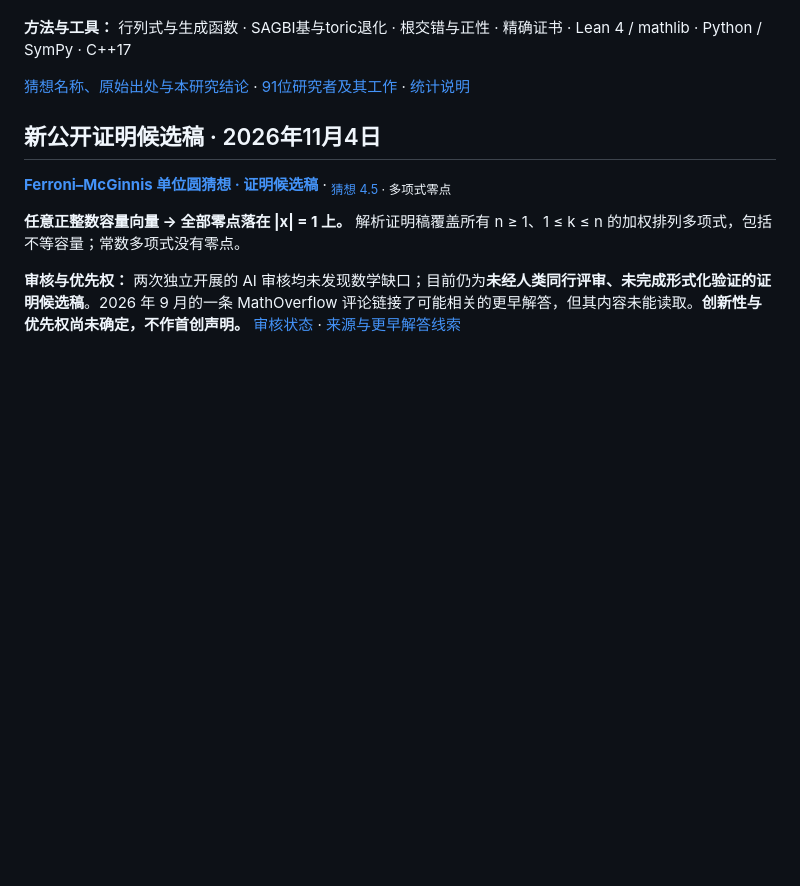
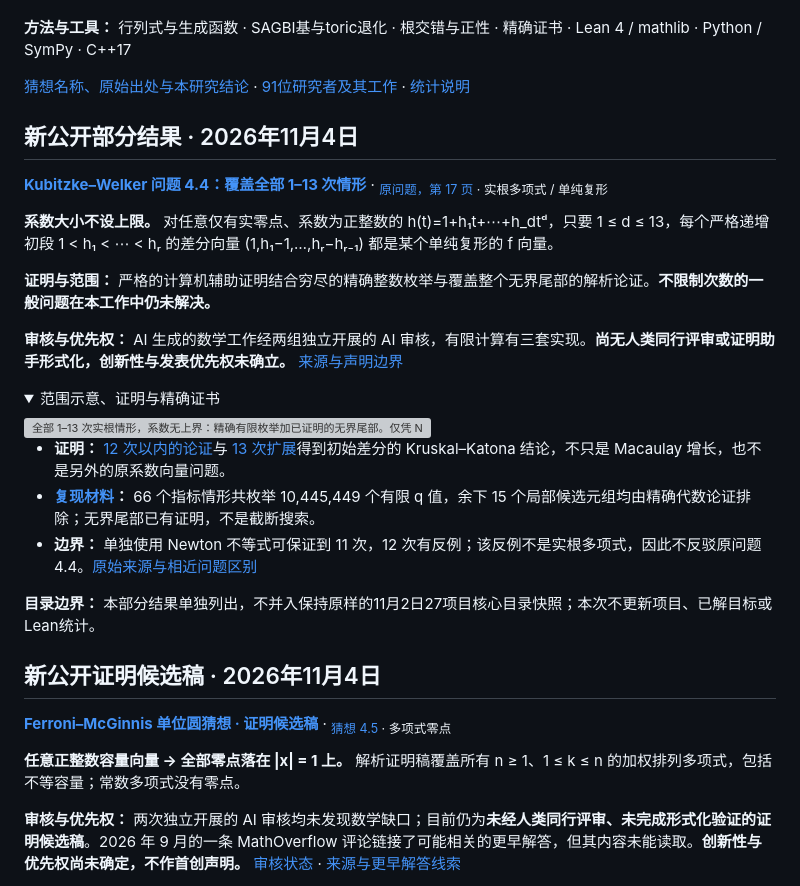
Before and after one commit to Aurantium-47/aurantium-mathematics, a Markdown page: README.md, the part around the change. Rendered like a GitHub page; folded sections open; blank space fills up the shorter version; grey boxes are pictures that could not be loaded.

Commit message:
List the Kubitzke–Welker degree-13 result in the Chinese catalog
Add the reviewed partial-result scope, pinned diagram and exact-certificate links with prominent review and priority limits. Preserve the existing core-catalog snapshot, Ferroni entry and unrelated content.

```diff
--- a/README.md
+++ b/README.md
@@ -30,6 +30,29 @@
 **方法与工具：** 行列式与生成函数 · SAGBI基与toric退化 · 根交错与正性 · 精确证书 · Lean 4 / mathlib · Python / SymPy · C++17
 
 [猜想名称、原始出处与本研究结论](CONJECTURES.md) · [91位研究者及其工作](PRIOR_RESEARCH.md) · [统计说明](METHODS.md)
+
+## 新公开部分结果 · 2026年11月4日
+
+**[Kubitzke–Welker 问题 4.4：覆盖全部 1–13 次情形](https://github.com/Aurantium-47/kubitzke-welker-degree13/tree/11e7139f991497229885d2f1b096949c77265e92)** · <sub>[原问题，第 17 页](https://www.mathematik.uni-marburg.de/~welker/preprints/Veronese.pdf#page=17) · 实根多项式 / 单纯复形</sub>
+
+**系数大小不设上限。** 对任意仅有实零点、系数为正整数的 h(t)=1+h₁t+⋯+h_dtᵈ，只要 1 ≤ d ≤ 13，每个严格递增初段 1 < h₁ < ⋯ < hᵣ 的差分向量 (1,h₁−1,…,hᵣ−hᵣ₋₁) 都是某个单纯复形的 f 向量。
+
+**证明与范围：** 严格的计算机辅助证明结合穷尽的精确整数枚举与覆盖整个无界尾部的解析论证。**不限制次数的一般问题在本工作中仍未解决。**
+
+**审核与优先权：** AI 生成的数学工作经两组独立开展的 AI 审核，有限计算有三套实现。**尚无人类同行评审或证明助手形式化，创新性与发表优先权未确立。** [来源与声明边界](https://github.com/Aurantium-47/kubitzke-welker-degree13/blob/11e7139f991497229885d2f1b096949c77265e92/PROVENANCE.md)
+
+<details>
+<summary>范围示意、证明与精确证书</summary>
+
+<img src="https://raw.githubusercontent.com/Aurantium-47/kubitzke-welker-degree13/11e7139f991497229885d2f1b096949c77265e92/assets/overview.png" width="920" alt="全部 1–13 次实根情形，系数无上界：精确有限枚举加已证明的无界尾部。仅凭 Newton 不等式可保证到 11 次，一般次数仍未解决。">
+
+- **证明：** [12 次以内的论证](https://github.com/Aurantium-47/kubitzke-welker-degree13/blob/11e7139f991497229885d2f1b096949c77265e92/proofs/degree12_proof.md)与 [13 次扩展](https://github.com/Aurantium-47/kubitzke-welker-degree13/blob/11e7139f991497229885d2f1b096949c77265e92/proofs/degree13_extension.md)得到初始差分的 Kruskal–Katona 结论，不只是 Macaulay 增长，也不是另外的原系数向量问题。
+- **[复现材料](https://github.com/Aurantium-47/kubitzke-welker-degree13/blob/11e7139f991497229885d2f1b096949c77265e92/REPRODUCIBILITY.md)：** 66 个指标情形共枚举 10,445,449 个有限 q 值，余下 15 个局部候选元组均由精确代数论证排除；无界尾部已有证明，不是截断搜索。
+- **边界：** 单独使用 Newton 不等式可保证到 11 次，12 次有反例；该反例不是实根多项式，因此不反驳原问题 4.4。[原始来源与相近问题区别](https://github.com/Aurantium-47/kubitzke-welker-degree13/blob/11e7139f991497229885d2f1b096949c77265e92/SOURCES.md)
+
+</details>
+
+**目录边界：** 本部分结果单独列出，不并入保持原样的11月2日27项目核心目录快照；本次不更新项目、已解目标或Lean统计。
 
 ## 新公开证明候选稿 · 2026年11月4日
 
```
